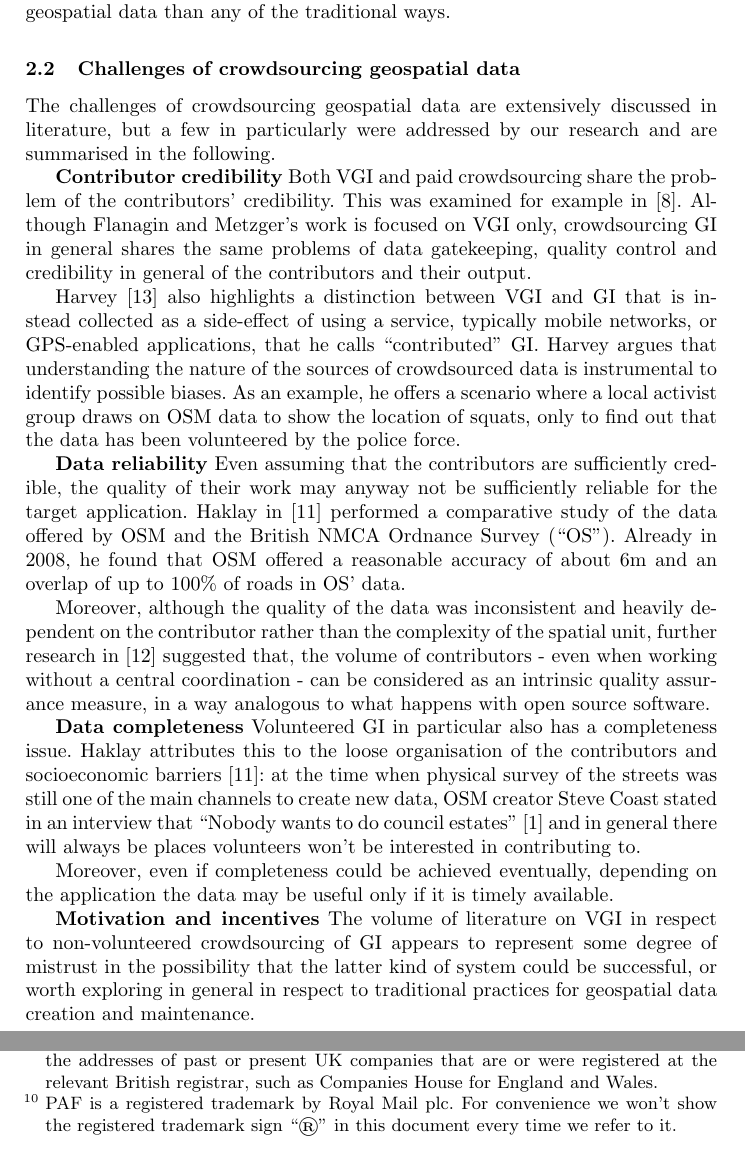
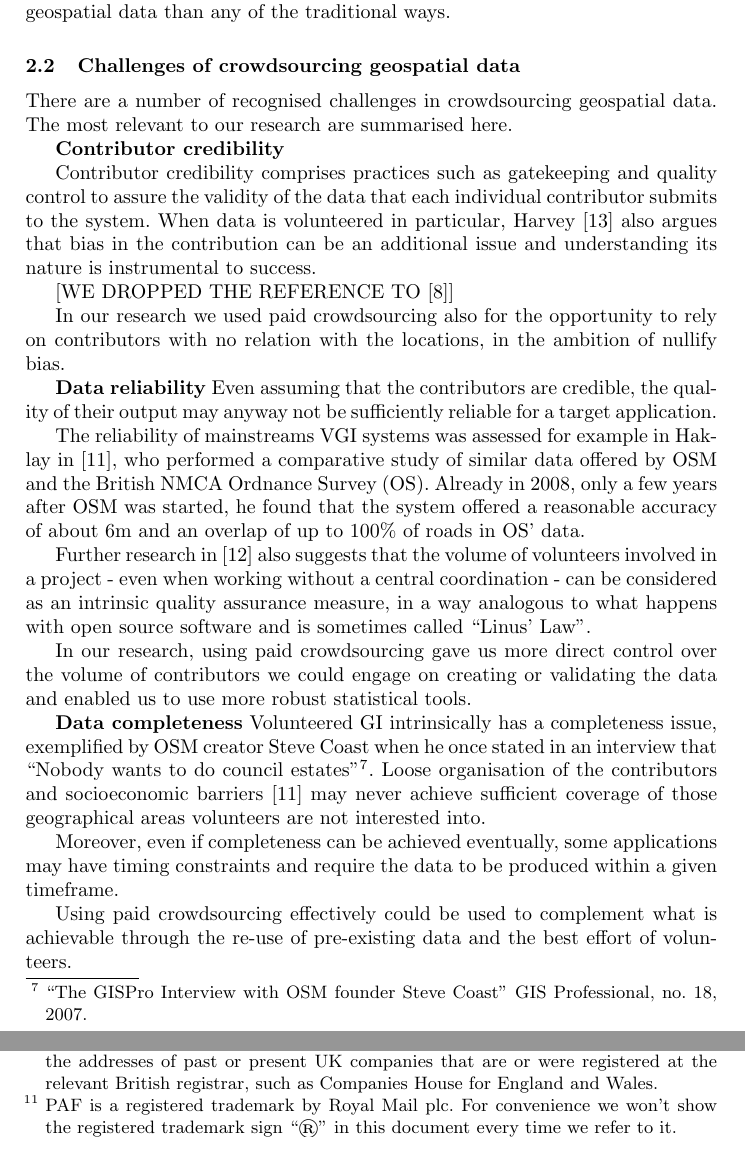
Before and after one commit to Digital-Contraptions-Imaginarium/OLAF-ICWE2016-paper, a LaTeX thesis (0_Main.tex, which reads 2_Background_and_related_work.tex): two parts of pages 3 and 4 of 25 before the commit and two parts of pages 3 and 5 of 25 after it, joined at a grey line, cut so that both start at the same text. Compiled offline with pdfLaTeX.

Commit message:
Added first edit of "Domain conceptualisation"

```diff
--- a/0_Main.tex
+++ b/0_Main.tex
@@ -28,7 +28,7 @@
 \author{AUTHOR 1\inst{1}, AUTHOR 2\inst{1} \and AUTHOR 3\inst{2}}
 \institute{INSTITUTE 1 \email{EMAIL FOR AUTHOR 1} \and INSTITUTE 2}
 
-\date{December 2015}
+\date{January 2016}
 
 \begin{document}
 
--- a/2_Background_and_related_work.tex
+++ b/2_Background_and_related_work.tex
@@ -11,21 +11,36 @@ Crowdsourcing geospatial data became the subject of extensive research. Because
 \subsection{Challenges of crowdsourcing geospatial data}
 \label{challenges-of-crowdsourcing-geospatial-data}
 
-The challenges of crowdsourcing geospatial data are extensively discussed in literature, but a few in particularly were addressed by our research and are summarised in the following.
+There are a number of recognised challenges in crowdsourcing geospatial data. The most relevant to our research are summarised here.
 
-\textbf{Contributor credibility} Both VGI and paid crowdsourcing share the problem of the contributors' credibility. This was examined for example in \cite{Flanagin:2008ck}. Although Flanagin and Metzger's work is focused on VGI only, crowdsourcing GI in general shares the same problems of data gatekeeping, quality control and credibility in general of the contributors and their output.
+\textbf{Contributor credibility}
 
-Harvey \cite{Harvey:2012wsa} also highlights a distinction between VGI and GI that is instead collected as a side-effect of using a service, typically mobile networks, or GPS-enabled applications, that he calls "contributed" GI. Harvey argues that understanding the nature of the sources of crowdsourced data is instrumental to identify possible biases. As an example, he offers a scenario where a local activist group draws on OSM data to show the location of squats, only to find out that the data has been volunteered by the police force.
 
-\textbf{Data reliability} Even assuming that the contributors are sufficiently credible, the quality of their work may anyway not be sufficiently reliable for the target application. Haklay in \cite{Haklay:2010vs} performed a comparative study of the data offered by OSM and the British NMCA Ordnance Survey ("OS"). Already in 2008, he found that OSM offered a reasonable accuracy of about 6m and an overlap of up to 100\% of roads in OS' data.
 
-Moreover, although the quality of the data was inconsistent and heavily dependent on the contributor rather than the complexity of the spatial unit, further research in \cite{Haklay:2010wf} suggested that, the volume of contributors - even when working without a central coordination - can be considered as an intrinsic quality assurance measure, in a way analogous to what happens with open source software.
 
-\textbf{Data completeness} Volunteered GI in particular also has a completeness issue. Haklay attributes this to the loose organisation of the contributors and socioeconomic barriers \cite{Haklay:2010vs}: at the time when physical survey of the streets was still one of the main channels to create new data, OSM creator Steve Coast stated in an interview that "Nobody wants to do council estates" \cite{Anonymous:2007ux} and in general there will always be places volunteers won't be interested in contributing to.
+Contributor credibility comprises practices such as gatekeeping and quality control to assure the validity of the data that each individual contributor submits to the system. When data is volunteered in particular, Harvey \cite{Harvey:2012wsa} also argues that bias in the contribution can be an additional issue and understanding its nature is instrumental to success.
 
-Moreover, even if completeness could be achieved eventually, depending on the application the data may be useful only if it is timely available.
+[WE DROPPED THE REFERENCE TO \cite{Flanagin:2008ck}]
 
-\textbf{Motivation and incentives} The volume of literature on VGI in respect to non-volunteered crowdsourcing of GI appears to represent some degree of mistrust in the possibility that the latter kind of system could be successful, or worth exploring in general in respect to traditional practices for geospatial data creation and maintenance.
+In our research we used paid crowdsourcing also for the opportunity to rely on contributors with no relation with the locations, in the ambition of nullify bias.
+
+\textbf{Data reliability} Even assuming that the contributors are credible, the quality of their output may anyway not be sufficiently reliable for a target application.
+
+The reliability of mainstreams VGI systems was assessed for example in Haklay in \cite{Haklay:2010vs}, who performed a comparative study of similar data offered by OSM and the British NMCA Ordnance Survey (OS). Already in 2008, only a few years after OSM was started, he found that the system offered a reasonable accuracy of about 6m and an overlap of up to 100\% of roads in OS' data.
+
+Further research in \cite{Haklay:2010wf} also suggests that the volume of volunteers involved in a project - even when working without a central coordination - can be considered as an intrinsic quality assurance measure, in a way analogous to what happens with open source software and is sometimes called "Linus' Law".
+
+In our research, using paid crowdsourcing gave us more direct control over the volume of contributors we could engage on creating or validating the data and enabled us to use more robust statistical tools.
+
+\textbf{Data completeness} Volunteered GI intrinsically has a completeness issue, exemplified by OSM creator Steve Coast when he once stated in an interview that "Nobody wants to do council estates"\footnote{"The GISPro Interview with OSM founder Steve Coast" GIS Professional, no. 18, 2007.}. Loose organisation of the contributors and socioeconomic barriers \cite{Haklay:2010vs} may never achieve sufficient coverage of those geographical areas volunteers are not interested into.
+
+Moreover, even if completeness can be achieved eventually, some applications may have timing constraints and require the data to be produced within a given timeframe.
+
+Using paid crowdsourcing effectively could be used to complement what is achievable through the re-use of pre-existing data and the best effort of volunteers.
+
+\textbf{Domain conceptualisation} In crowdsourced GI projects contributors usually need to negotiate a shared conceptualisation that defines the domain, such as the concept of what is a road, what is a building etc. \cite{Ballatore:2015kg}.
+
+In our work we attempted at eliminating this component, by simplifying the contributor task down to making simple observations on interactive imagery of the surveyed locations.
 
 \subsection{Open data and open Geographic Information}
 \label{open-data-and-gi}
```
Also changed, not shown: 4_Crowdsourcing_OLAF.tex (+1 -1 lines), _SHARELATEX_ISSUE_Revised_Introduction_with_Paola.tex (added, +13 -0 lines).
